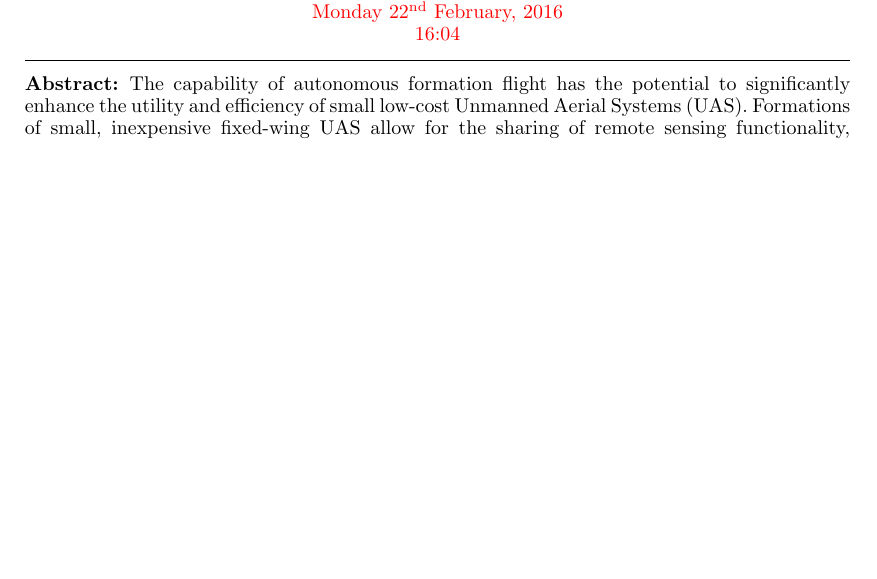
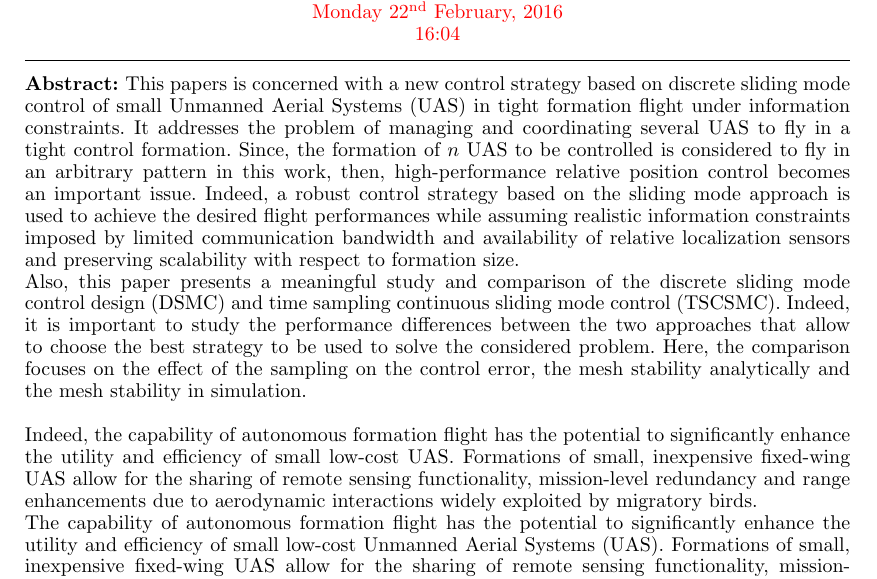
Before and after one commit to jtec/ACA2016, a LaTeX document (ACA16-JB.tex): part of page 1 of 6, cut so that both start at the same text, the shorter picture padded with empty space. Compiled offline with pdfLaTeX.

Commit message:
will do it

```diff
--- a/ACA16-JB.tex
+++ b/ACA16-JB.tex
@@ -48,6 +48,14 @@
 
 % Abstract of not more than 250 words.
 \begin{abstract}
+This papers is concerned with a new control strategy  based on discrete sliding mode control of small Unmanned Aerial Systems (UAS) in tight formation flight under information constraints. It addresses the problem of managing and coordinating several UAS to fly in a tight control formation. Since, the formation of $n$ UAS to be controlled is considered to fly in an arbitrary pattern in this work, then, high-performance relative position control becomes an important issue. Indeed, a robust control strategy based on the sliding mode approach is used to achieve the desired flight performances while assuming realistic information constraints imposed by limited communication bandwidth and availability of relative localization sensors and preserving scalability with respect to formation size.\\
+Also, this paper presents a meaningful study and comparison of the discrete sliding mode control design (DSMC) and  time sampling continuous sliding mode control (TSCSMC). Indeed, it is important to study the performance differences between the two approaches that allow to choose the best strategy to be used to solve the considered problem. Here, the comparison focuses on the effect of the sampling on the control error, the mesh stability analytically and the mesh stability in simulation.\\
+
+
+
+
+Indeed, the capability of autonomous formation flight has the potential to significantly enhance the utility and efficiency of small low-cost UAS. Formations of small, inexpensive fixed-wing UAS allow for the sharing of remote sensing functionality, mission-level redundancy and range enhancements due to aerodynamic interactions widely exploited by migratory birds.
+
 The capability of autonomous formation flight has the potential to significantly enhance the utility and efficiency of small low-cost Unmanned Aerial Systems (UAS). Formations of small, inexpensive fixed-wing UAS allow for the sharing of remote sensing functionality, mission-level redundancy and range enhancements due to aerodynamic interactions widely exploited by migratory birds.
 For the latter application, high-performance relative position control is essential.
 This becomes challenging when assuming realistic information constraints imposed by limited communication bandwidth and availability of relative localization sensors,  while preserving scalability with respect to formation size.
```
